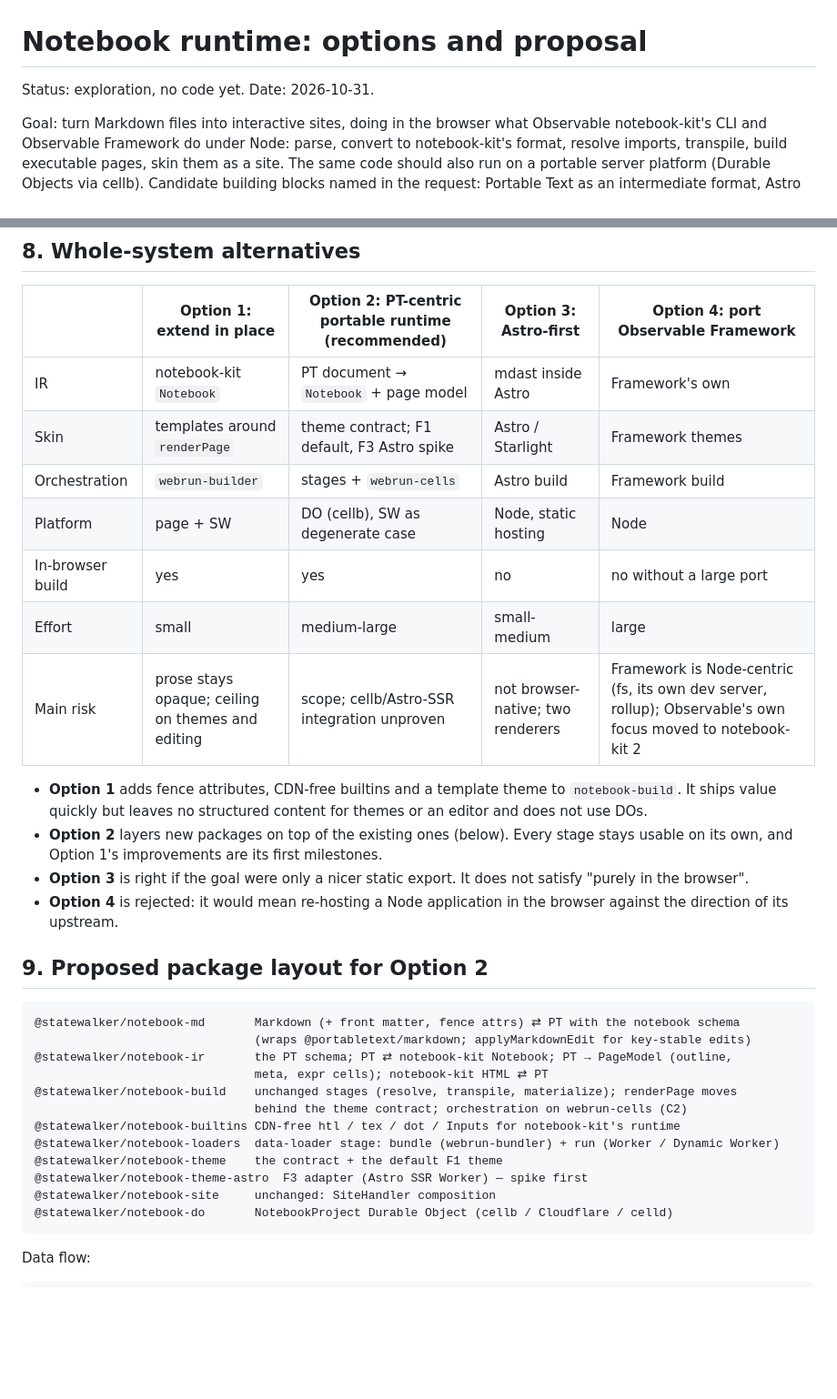
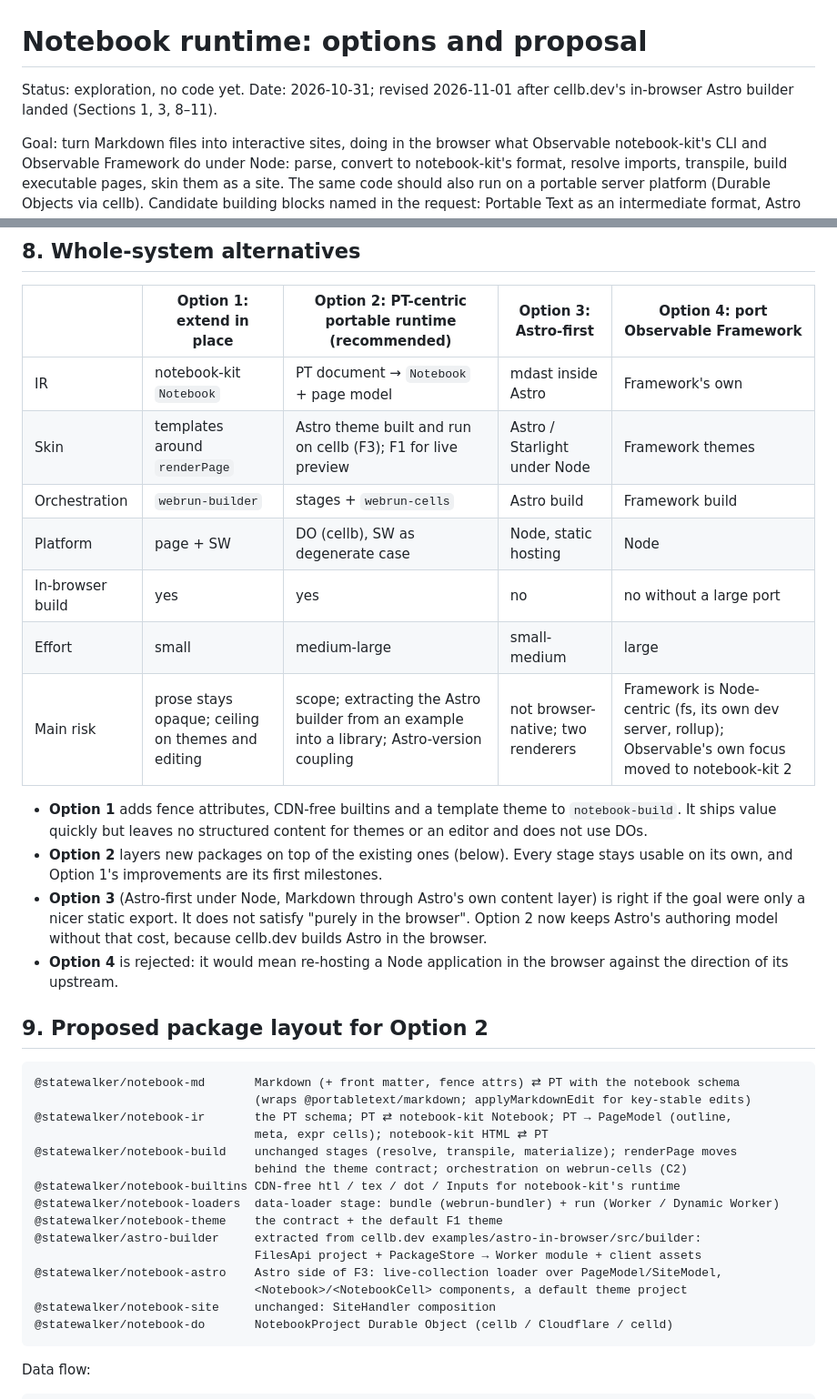
Before and after one commit to statewalker/statewalker-sandbox, a Markdown page: docs/notebook-runtime/options.md, 2 parts joined by grey strips. Shown at 91% size. Drawn GitHub-style; blank space fills up the shorter version.

````diff
--- a/docs/notebook-runtime/options.md
+++ b/docs/notebook-runtime/options.md
@@ -1,6 +1,7 @@
 # Notebook runtime: options and proposal
 
-Status: exploration, no code yet. Date: 2026-10-31.
+Status: exploration, no code yet. Date: 2026-10-31; revised 2026-11-01 after cellb.dev's
+in-browser Astro builder landed (Sections 1, 3, 8–11).
 
 Goal: turn Markdown files into interactive sites, doing in the browser what Observable
 notebook-kit's CLI and Observable Framework do under Node: parse, convert to notebook-kit's
@@ -339,20 +363,22 @@ These are needed under every option and are the main "Framework parity" work.
 | | Option 1: extend in place | Option 2: PT-centric portable runtime (recommended) | Option 3: Astro-first | Option 4: port Observable Framework |
 |---|---|---|---|---|
 | IR | notebook-kit `Notebook` | PT document → `Notebook` + page model | mdast inside Astro | Framework's own |
-| Skin | templates around `renderPage` | theme contract; F1 default, F3 Astro spike | Astro / Starlight | Framework themes |
+| Skin | templates around `renderPage` | Astro theme built and run on cellb (F3); F1 for live preview | Astro / Starlight under Node | Framework themes |
 | Orchestration | `webrun-builder` | stages + `webrun-cells` | Astro build | Framework build |
 | Platform | page + SW | DO (cellb), SW as degenerate case | Node, static hosting | Node |
 | In-browser build | yes | yes | no | no without a large port |
 | Effort | small | medium-large | small-medium | large |
-| Main risk | prose stays opaque; ceiling on themes and editing | scope; cellb/Astro-SSR integration unproven | not browser-native; two renderers | Framework is Node-centric (fs, its own dev server, rollup); Observable's own focus moved to notebook-kit 2 |
+| Main risk | prose stays opaque; ceiling on themes and editing | scope; extracting the Astro builder from an example into a library; Astro-version coupling | not browser-native; two renderers | Framework is Node-centric (fs, its own dev server, rollup); Observable's own focus moved to notebook-kit 2 |
 
 - **Option 1** adds fence attributes, CDN-free builtins and a template theme to
   `notebook-build`. It ships value quickly but leaves no structured content for themes or an
   editor and does not use DOs.
 - **Option 2** layers new packages on top of the existing ones (below). Every stage stays
   usable on its own, and Option 1's improvements are its first milestones.
-- **Option 3** is right if the goal were only a nicer static export. It does not satisfy
-  "purely in the browser".
+- **Option 3** (Astro-first under Node, Markdown through Astro's own content layer) is right if
+  the goal were only a nicer static export. It does not satisfy "purely in the browser". Option 2
+  now keeps Astro's authoring model without that cost, because cellb.dev builds Astro in the
+  browser.
 - **Option 4** is rejected: it would mean re-hosting a Node application in the browser against
   the direction of its upstream.
 
@@ -368,7 +394,10 @@ These are needed under every option and are the main "Framework parity" work.
 @statewalker/notebook-builtins CDN-free htl / tex / dot / Inputs for notebook-kit's runtime
 @statewalker/notebook-loaders  data-loader stage: bundle (webrun-bundler) + run (Worker / Dynamic Worker)
 @statewalker/notebook-theme    the contract + the default F1 theme
-@statewalker/notebook-theme-astro  F3 adapter (Astro SSR Worker) — spike first
+@statewalker/astro-builder     extracted from cellb.dev examples/astro-in-browser/src/builder:
+                               FilesApi project + PackageStore → Worker module + client assets
+@statewalker/notebook-astro    Astro side of F3: live-collection loader over PageModel/SiteModel,
+                               <Notebook>/<NotebookCell> components, a default theme project
 @statewalker/notebook-site     unchanged: SiteHandler composition
 @statewalker/notebook-do       NotebookProject Durable Object (cellb / Cloudflare / celld)
 ```
````
Also changed, not shown: other parts of docs/notebook-runtime/options.md (+54 -20 lines).
